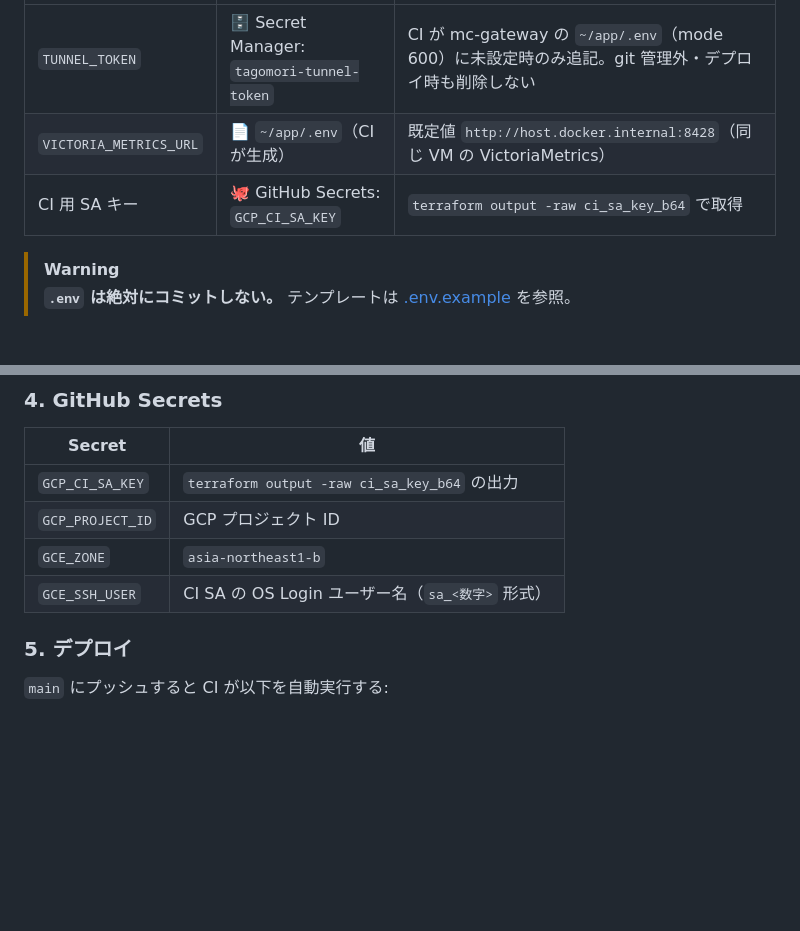
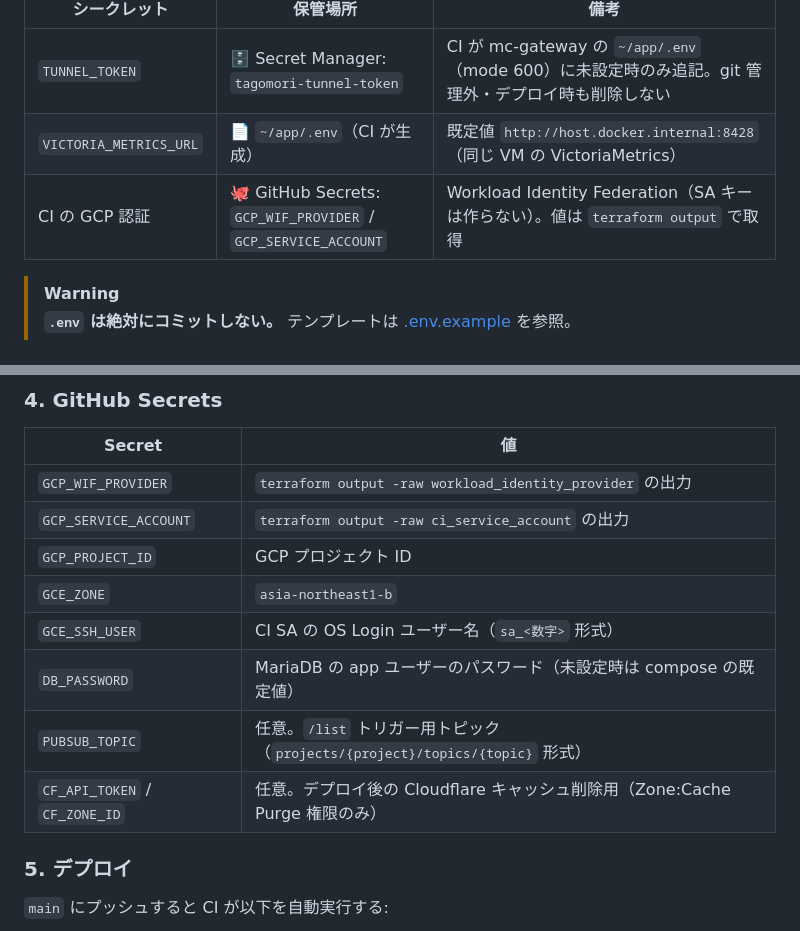
Before and after one commit to Tagomori0211/cloud-observability-gateway, a Markdown page: README.md, 2 parts joined by grey strips. Drawn GitHub-style; blank space fills up the shorter version.

Commit message:
docs(readme): List the GitHub Secrets the deploy workflow actually uses
The README still told readers to store a service account key in
GCP_CI_SA_KEY from a ci_sa_key_b64 output. Neither exists: the
workflow authenticates with Workload Identity Federation, and the
organization policy forbids service account keys.

- Replace the key row in the secrets table with GCP_WIF_PROVIDER and
  GCP_SERVICE_ACCOUNT, taken from the workload_identity_provider and
  ci_service_account outputs.
- Add DB_PASSWORD, PUBSUB_TOPIC and the optional Cloudflare cache
  purge secrets to the setup table, matching the header comment of
  .github/workflows/deploy.yml.

Co-Authored-By: Claude Opus 5.5 <noreply@anthropic.com>

```diff
--- a/README.md
+++ b/README.md
@@ -152,7 +152,7 @@ flowchart TD
 |---|---|---|
 | `TUNNEL_TOKEN` | 🗄️ Secret Manager: `tagomori-tunnel-token` | CI が mc-gateway の `~/app/.env`（mode 600）に未設定時のみ追記。git 管理外・デプロイ時も削除しない |
 | `VICTORIA_METRICS_URL` | 📄 `~/app/.env`（CI が生成） | 既定値 `http://host.docker.internal:8428`（同じ VM の VictoriaMetrics） |
-| CI 用 SA キー | 🐙 GitHub Secrets: `GCP_CI_SA_KEY` | `terraform output -raw ci_sa_key_b64` で取得 |
+| CI の GCP 認証 | 🐙 GitHub Secrets: `GCP_WIF_PROVIDER` / `GCP_SERVICE_ACCOUNT` | Workload Identity Federation（SA キーは作らない）。値は `terraform output` で取得 |
 
 > [!WARNING]
 > **`.env` は絶対にコミットしない。** テンプレートは [.env.example](.env.example) を参照。
@@ -191,10 +191,14 @@ gcloud secrets versions add tagomori-tunnel-token --data-file=- <<< "eyJ..."
 
 | Secret | 値 |
 |---|---|
-| `GCP_CI_SA_KEY` | `terraform output -raw ci_sa_key_b64` の出力 |
+| `GCP_WIF_PROVIDER` | `terraform output -raw workload_identity_provider` の出力 |
+| `GCP_SERVICE_ACCOUNT` | `terraform output -raw ci_service_account` の出力 |
 | `GCP_PROJECT_ID` | GCP プロジェクト ID |
 | `GCE_ZONE` | `asia-northeast1-b` |
 | `GCE_SSH_USER` | CI SA の OS Login ユーザー名（`sa_<数字>` 形式） |
+| `DB_PASSWORD` | MariaDB の app ユーザーのパスワード（未設定時は compose の既定値） |
+| `PUBSUB_TOPIC` | 任意。`/list` トリガー用トピック（`projects/{project}/topics/{topic}` 形式） |
+| `CF_API_TOKEN` / `CF_ZONE_ID` | 任意。デプロイ後の Cloudflare キャッシュ削除用（Zone:Cache Purge 権限のみ） |
 
 ### 5. デプロイ
 
```
